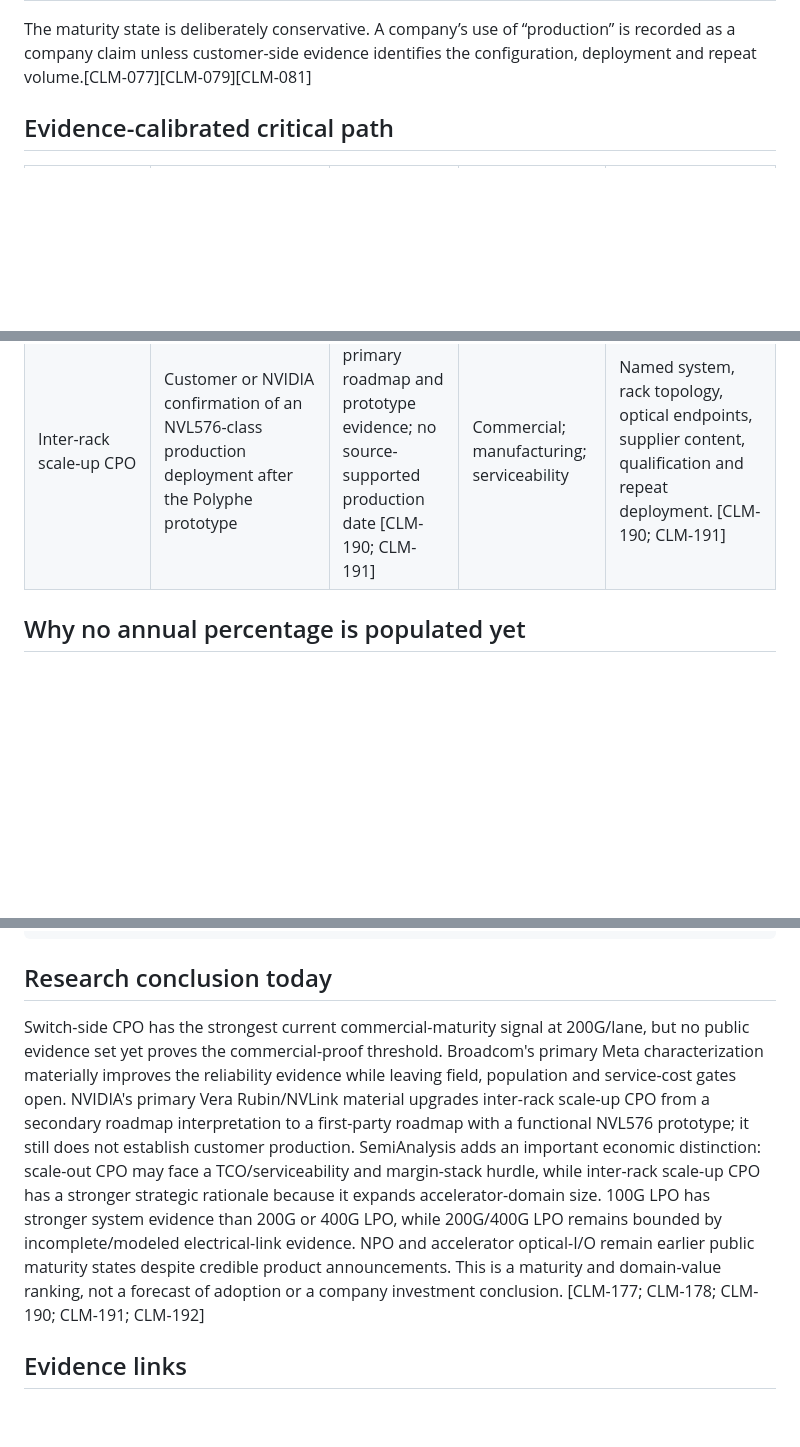
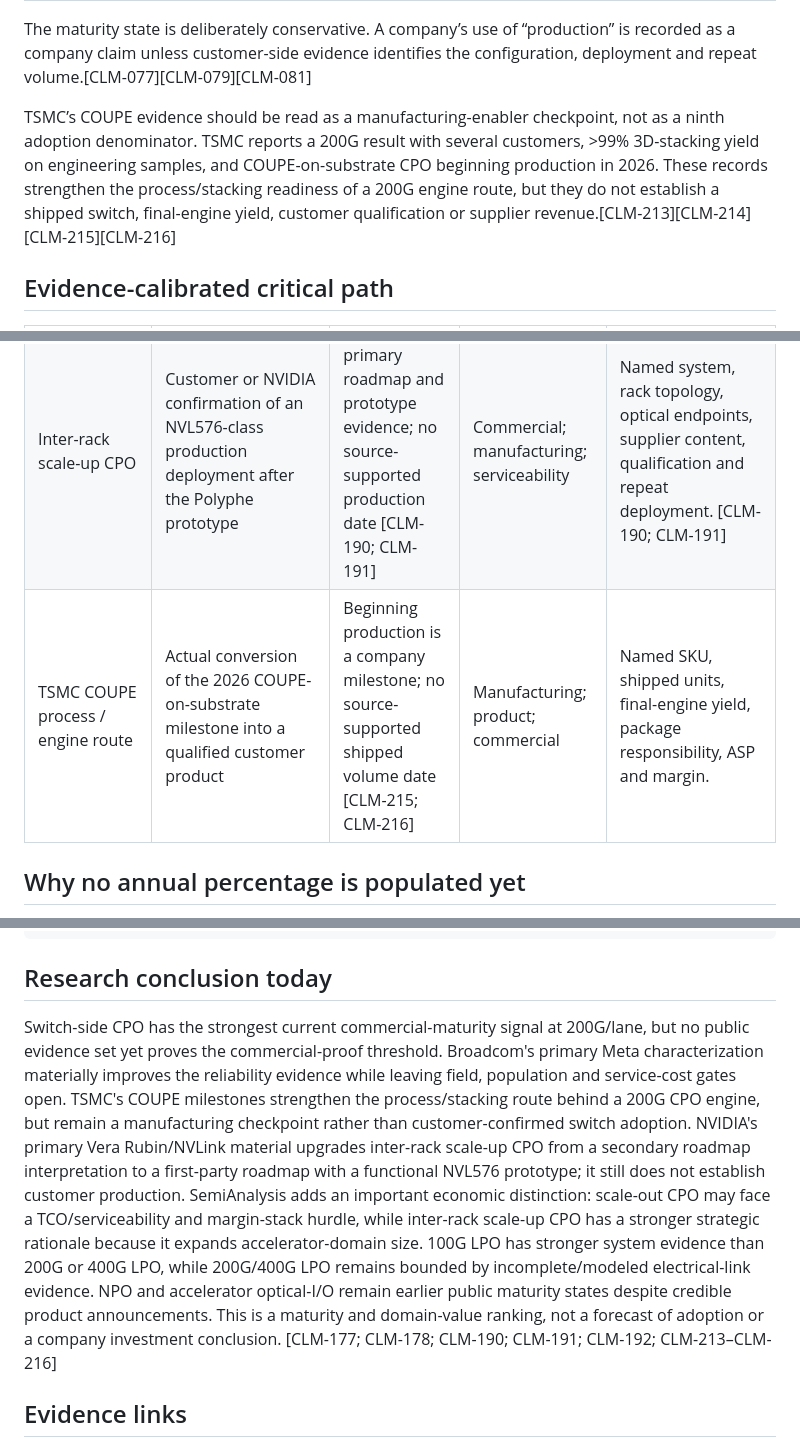
Before and after one commit to Nur-Alp/cpo-research-private, a Markdown page: 08-model/adoption-timeline.md, 3 parts joined by grey strips. GitHub-like rendering; blank space fills up the shorter version.

Commit message:
Track TSMC COUPE as manufacturing checkpoint

```diff
--- a/08-model/adoption-timeline.md
+++ b/08-model/adoption-timeline.md
@@ -45,6 +45,8 @@ Do not add their shares together. They have different electrical channels, servi
 
 The maturity state is deliberately conservative. A company’s use of “production” is recorded as a company claim unless customer-side evidence identifies the configuration, deployment and repeat volume.[CLM-077][CLM-079][CLM-081]
 
+TSMC’s COUPE evidence should be read as a manufacturing-enabler checkpoint, not as a ninth adoption denominator. TSMC reports a 200G result with several customers, >99% 3D-stacking yield on engineering samples, and COUPE-on-substrate CPO beginning production in 2026. These records strengthen the process/stacking readiness of a 200G engine route, but they do not establish a shipped switch, final-engine yield, customer qualification or supplier revenue.[CLM-213][CLM-214][CLM-215][CLM-216]
+
 ## Evidence-calibrated critical path
 
 | Architecture | Next observable milestone | Earliest source-supported timing | Gate affected | What would upgrade the state |
@@ -57,6 +59,7 @@ The maturity state is deliberately conservative. A company’s use of “product
 | Accelerator optical I/O | Named production XPU/rack deployment using an optical chiplet | No source-supported date | Product; manufacturing; commercial | Customer, topology, qualified yield, repeat volume and field use. [CLM-085] |
 | MOSAIC wide-and-slow optical | Simultaneous 800 Gb/s hardware with production microLED/CMOS bonding, imaging-fibre termination and reliability data | No source-supported date | Product; manufacturing; reliability | Measured aggregate module, qualified packaging, yield, service model and customer deployment. [CLM-116; CLM-118; CLM-119] |
 | Inter-rack scale-up CPO | Customer or NVIDIA confirmation of an NVL576-class production deployment after the Polyphe prototype | NVIDIA primary roadmap and prototype evidence; no source-supported production date [CLM-190; CLM-191] | Commercial; manufacturing; serviceability | Named system, rack topology, optical endpoints, supplier content, qualification and repeat deployment. [CLM-190; CLM-191] |
+| TSMC COUPE process / engine route | Actual conversion of the 2026 COUPE-on-substrate milestone into a qualified customer product | Beginning production is a company milestone; no source-supported shipped volume date [CLM-215; CLM-216] | Manufacturing; product; commercial | Named SKU, shipped units, final-engine yield, package responsibility, ASP and margin. |
 
 ## Why no annual percentage is populated yet
 
@@ -118,7 +121,7 @@ disconfirming_evidence
 
 ## Research conclusion today
 
-Switch-side CPO has the strongest current commercial-maturity signal at 200G/lane, but no public evidence set yet proves the commercial-proof threshold. Broadcom's primary Meta characterization materially improves the reliability evidence while leaving field, population and service-cost gates open. NVIDIA's primary Vera Rubin/NVLink material upgrades inter-rack scale-up CPO from a secondary roadmap interpretation to a first-party roadmap with a functional NVL576 prototype; it still does not establish customer production. SemiAnalysis adds an important economic distinction: scale-out CPO may face a TCO/serviceability and margin-stack hurdle, while inter-rack scale-up CPO has a stronger strategic rationale because it expands accelerator-domain size. 100G LPO has stronger system evidence than 200G or 400G LPO, while 200G/400G LPO remains bounded by incomplete/modeled electrical-link evidence. NPO and accelerator optical-I/O remain earlier public maturity states despite credible product announcements. This is a maturity and domain-value ranking, not a forecast of adoption or a company investment conclusion. [CLM-177; CLM-178; CLM-190; CLM-191; CLM-192]
+Switch-side CPO has the strongest current commercial-maturity signal at 200G/lane, but no public evidence set yet proves the commercial-proof threshold. Broadcom's primary Meta characterization materially improves the reliability evidence while leaving field, population and service-cost gates open. TSMC's COUPE milestones strengthen the process/stacking route behind a 200G CPO engine, but remain a manufacturing checkpoint rather than customer-confirmed switch adoption. NVIDIA's primary Vera Rubin/NVLink material upgrades inter-rack scale-up CPO from a secondary roadmap interpretation to a first-party roadmap with a functional NVL576 prototype; it still does not establish customer production. SemiAnalysis adds an important economic distinction: scale-out CPO may face a TCO/serviceability and margin-stack hurdle, while inter-rack scale-up CPO has a stronger strategic rationale because it expands accelerator-domain size. 100G LPO has stronger system evidence than 200G or 400G LPO, while 200G/400G LPO remains bounded by incomplete/modeled electrical-link evidence. NPO and accelerator optical-I/O remain earlier public maturity states despite credible product announcements. This is a maturity and domain-value ranking, not a forecast of adoption or a company investment conclusion. [CLM-177; CLM-178; CLM-190; CLM-191; CLM-192; CLM-213–CLM-216]
 
 ## Evidence links
 
```
